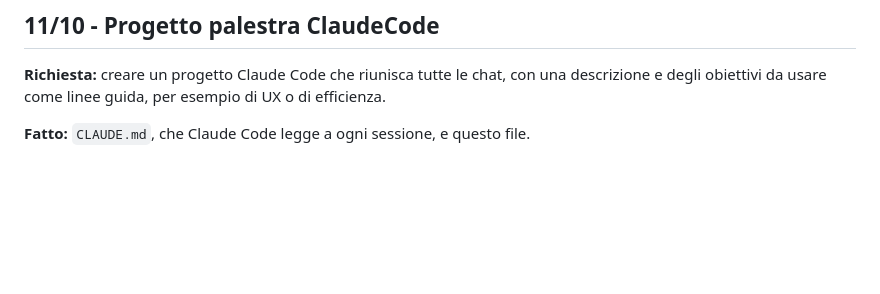
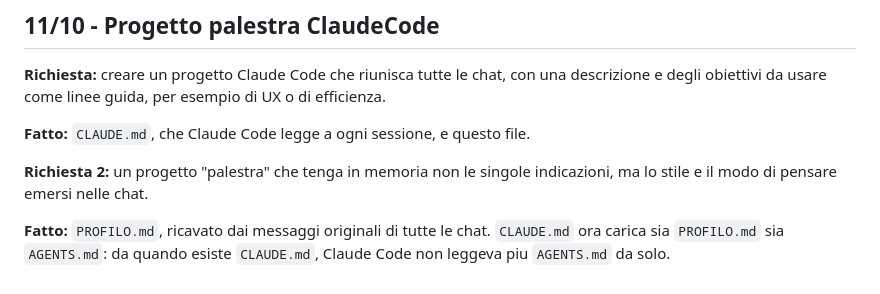
Before and after one commit to bronze-Kneecap/palestra, a Markdown page: STORIA.md, the part around the change. Drawn GitHub-style; blank space fills up the shorter version.

```diff
--- a/STORIA.md
+++ b/STORIA.md
@@ -172,3 +172,10 @@ una descrizione e degli obiettivi da usare come linee guida, per esempio di
 UX o di efficienza.
 
 **Fatto:** `CLAUDE.md`, che Claude Code legge a ogni sessione, e questo file.
+
+**Richiesta 2:** un progetto "palestra" che tenga in memoria non le singole
+indicazioni, ma lo stile e il modo di pensare emersi nelle chat.
+
+**Fatto:** `PROFILO.md`, ricavato dai messaggi originali di tutte le chat.
+`CLAUDE.md` ora carica sia `PROFILO.md` sia `AGENTS.md`: da quando esiste
+`CLAUDE.md`, Claude Code non leggeva piu `AGENTS.md` da solo.
```
Also changed, not shown: CLAUDE.md (+17 -11 lines), PROFILO.md (added, +106 -0 lines).
